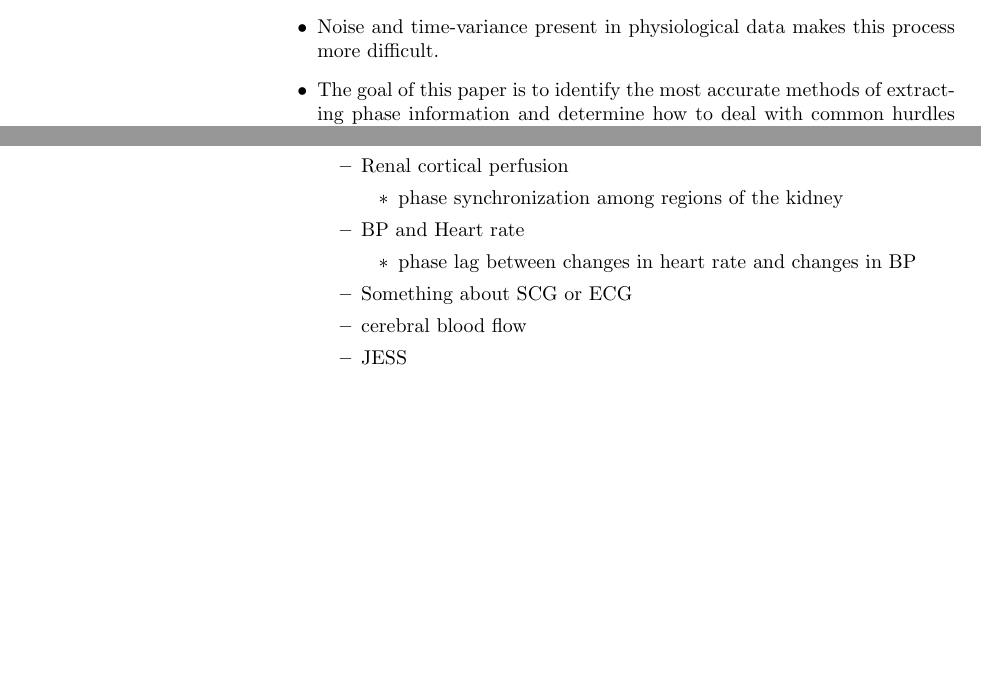
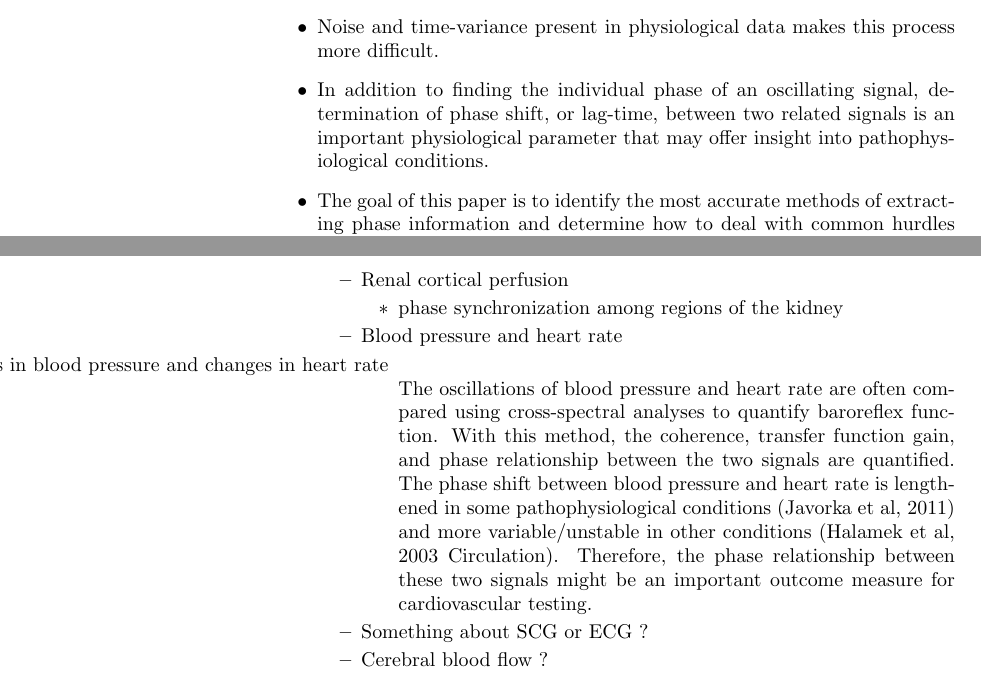
Before and after one commit to nmitrou/Phase_detectors, a LaTeX document (Manuscript/Phase_detectors_outline.tex): two parts of pages 3 and 4 of 5, joined at a grey line, cut so that both start at the same text, the shorter picture padded with empty space. Compiled offline with pdfLaTeX.

Commit message:
added to intro

```diff
--- a/Manuscript/Phase_detectors_outline.tex
+++ b/Manuscript/Phase_detectors_outline.tex
@@ -69,6 +69,8 @@ We should investigate the purposes of average phase. This is most likely to find
 \item Phase is essentially how far along a cycle a particular oscillation is.
 \item The problem is that phase has been extracted by multiple different methods, and it is unclear whether there is a best option, or if specific methods are ideal for specific purposes.
 \item Noise and time-variance present in physiological data makes this process more difficult.
+
+\item In addition to finding the individual phase of an oscillating signal, determination of phase shift, or lag-time, between two related signals is an important physiological parameter that may offer insight into pathophysiological conditions.
 \item The goal of this paper is to identify the most accurate methods of extracting phase information and determine how to deal with common hurdles present in physiological data.
 \end{itemize}
 
@@ -111,13 +113,13 @@ $$ A = \frac{1}{N} \sum_{m=1}^{N} \frac{\left| \phi _{true} (t) - \phi _{est} (t
 	\begin{itemize}
 	\item phase synchronization among regions of the kidney
 	\end{itemize}
-\item BP and Heart rate
+\item Blood pressure and heart rate
 	\begin{itemize}
-	\item phase lag between changes in heart rate and changes in BP
+	\item [Phase lag between changes in blood pressure and changes in heart rate] \hfill \\
+	The oscillations of blood pressure and heart rate are often compared using cross-spectral analyses to quantify baroreflex function.  With this method, the coherence, transfer function gain, and phase relationship between the two signals are quantified.  The phase shift between blood pressure and heart rate is lengthened in some pathophysiological conditions (Javorka et al, 2011) and more variable/unstable in other conditions (Halamek et al, 2003 Circulation).  Therefore, the phase relationship between these two signals might be an important outcome measure for cardiovascular testing.
 	\end{itemize}
-\item Something about SCG or ECG
-\item cerebral blood flow
-\item JESS
+\item Something about SCG or ECG ?
+\item Cerebral blood flow ?
 \end{itemize}
 
 \end{itemize}
```
